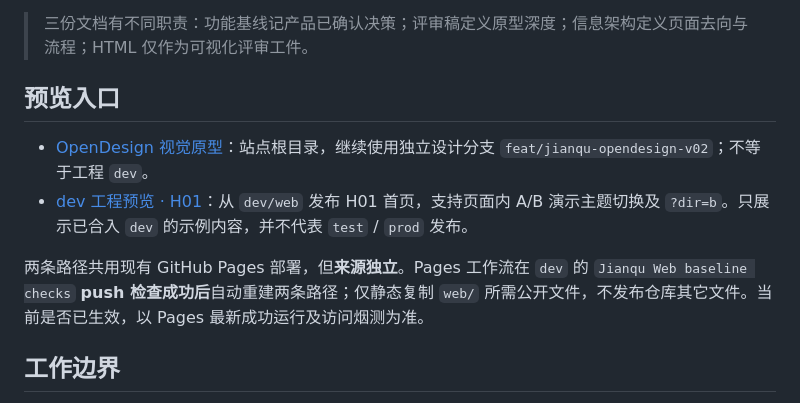
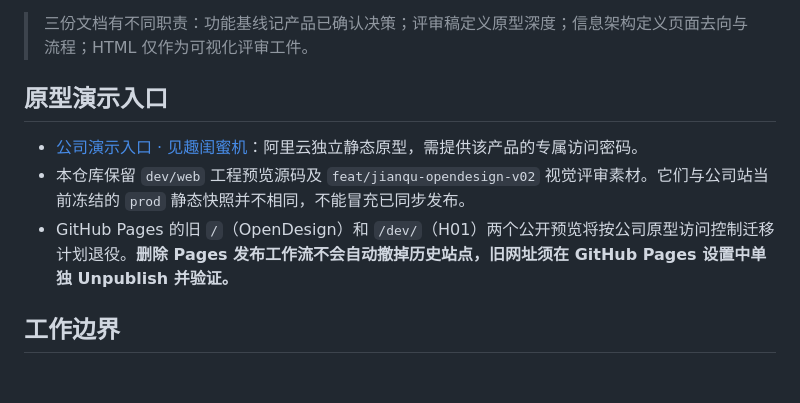
Before and after one commit to sanchuang-dev/ai-mirror, a Markdown page: README.md, the part around the change. Rendered like a GitHub page; blank space fills up the shorter version.

Commit message:
docs: adopt company password-protected mirror demo entrypoint

```diff
--- a/README.md
+++ b/README.md
@@ -28,12 +28,11 @@
 
 > 三份文档有不同职责：功能基线记产品已确认决策；评审稿定义原型深度；信息架构定义页面去向与流程；HTML 仅作为可视化评审工件。
 
-## 预览入口
+## 原型演示入口
 
-- [OpenDesign 视觉原型](https://sanchuang-dev.github.io/ai-mirror/)：站点根目录，继续使用独立设计分支 `feat/jianqu-opendesign-v02`；不等于工程 `dev`。
-- [dev 工程预览 · H01](https://sanchuang-dev.github.io/ai-mirror/dev/)：从 `dev/web` 发布 H01 首页，支持页面内 A/B 演示主题切换及 `?dir=b`。只展示已合入 `dev` 的示例内容，并不代表 `test` / `prod` 发布。
-
-两条路径共用现有 GitHub Pages 部署，但**来源独立**。Pages 工作流在 `dev` 的 `Jianqu Web baseline checks` **push 检查成功后**自动重建两条路径；仅静态复制 `web/` 所需公开文件，不发布仓库其它文件。当前是否已生效，以 Pages 最新成功运行及访问烟测为准。
+- [公司演示入口 · 见趣闺蜜机](https://ai-mirror.proto.3cgroup.cn/)：阿里云独立静态原型，需提供该产品的专属访问密码。
+- 本仓库保留 `dev/web` 工程预览源码及 `feat/jianqu-opendesign-v02` 视觉评审素材。它们与公司站当前冻结的 `prod` 静态快照并不相同，不能冒充已同步发布。
+- GitHub Pages 的旧 `/`（OpenDesign）和 `/dev/`（H01）两个公开预览将按公司原型访问控制迁移计划退役。**删除 Pages 发布工作流不会自动撤掉历史站点，旧网址须在 GitHub Pages 设置中单独 Unpublish 并验证。**
 
 ## 工作边界
 
```
